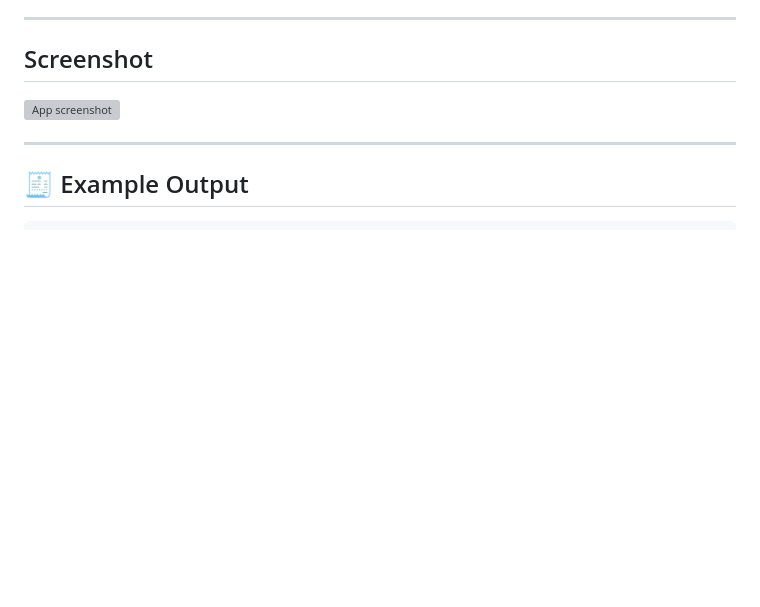
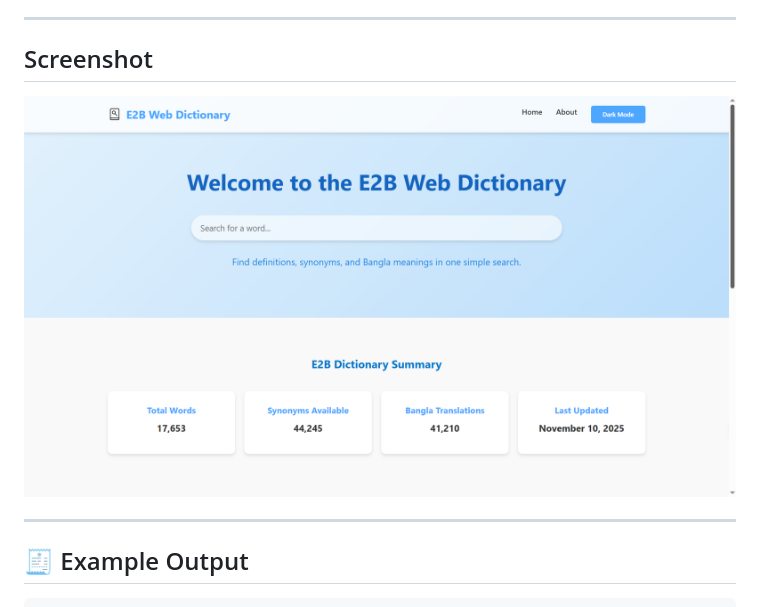
Before and after one commit to towfikahmed0/e2b_dictionary, a Markdown page: README.md, the part around the change. Rendered like a GitHub page; blank space fills up the shorter version; grey boxes are pictures that could not be loaded.

```diff
--- a/README.md
+++ b/README.md
@@ -59,7 +59,7 @@ Enter any valid URL containing English text. The script will automatically:
 
 ---
 ## Screenshot
-![App screenshot](/img/screenshot.png)
+![App screenshot](/img/screenshot-wide.png)
 
 ---
 
```
